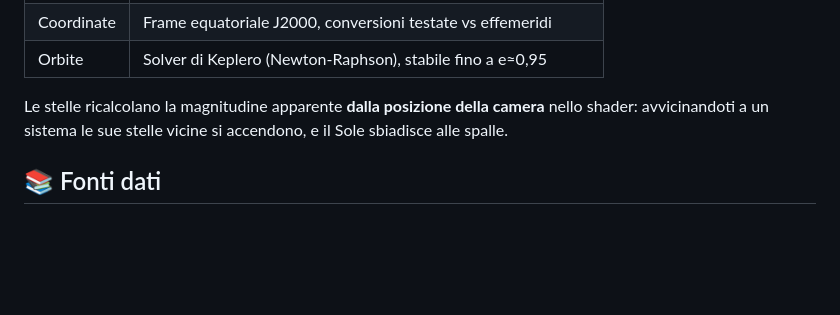
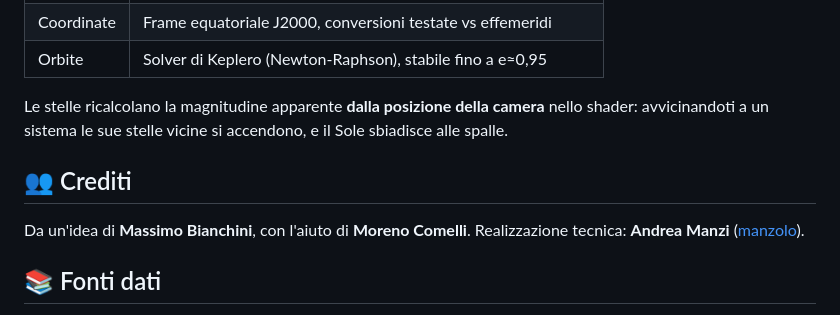
Before and after one commit to manzolo/IfacGalaxy, a Markdown page: README.md, the part around the change. Rendered like a GitHub page; blank space fills up the shorter version.

```diff
--- a/README.md
+++ b/README.md
@@ -60,6 +60,11 @@ Le stelle ricalcolano la magnitudine apparente **dalla posizione della camera**
 nello shader: avvicinandoti a un sistema le sue stelle vicine si accendono, e il
 Sole sbiadisce alle spalle.
 
+## 👥 Crediti
+
+Da un'idea di **Massimo Bianchini**, con l'aiuto di **Moreno Comelli**.
+Realizzazione tecnica: **Andrea Manzi** ([manzolo](https://github.com/manzolo)).
+
 ## 📚 Fonti dati
 
 Vedi [NOTICE.md](NOTICE.md). In sintesi: NASA Exoplanet Archive (pscomppars),
```
Also changed, not shown: README.en.md (+5 -0 lines).
